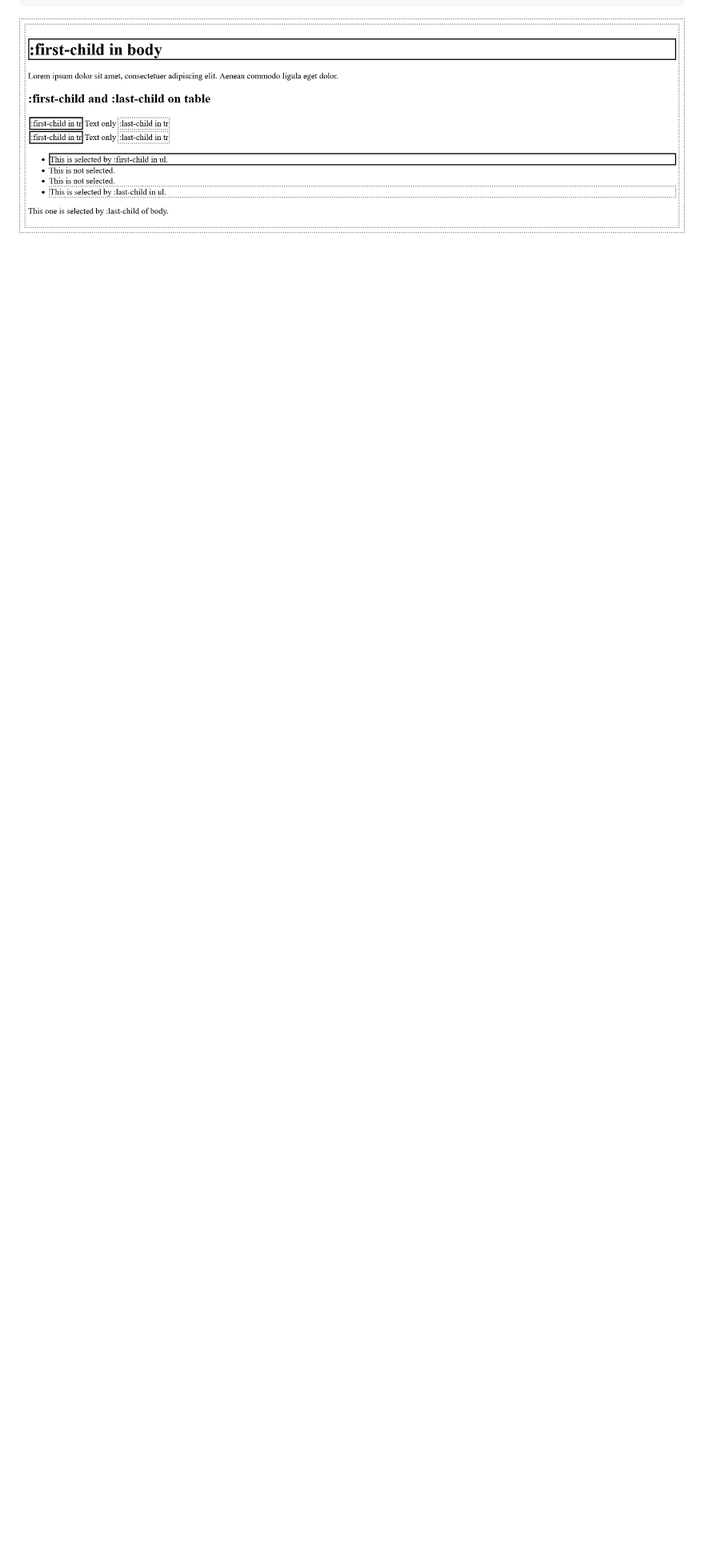
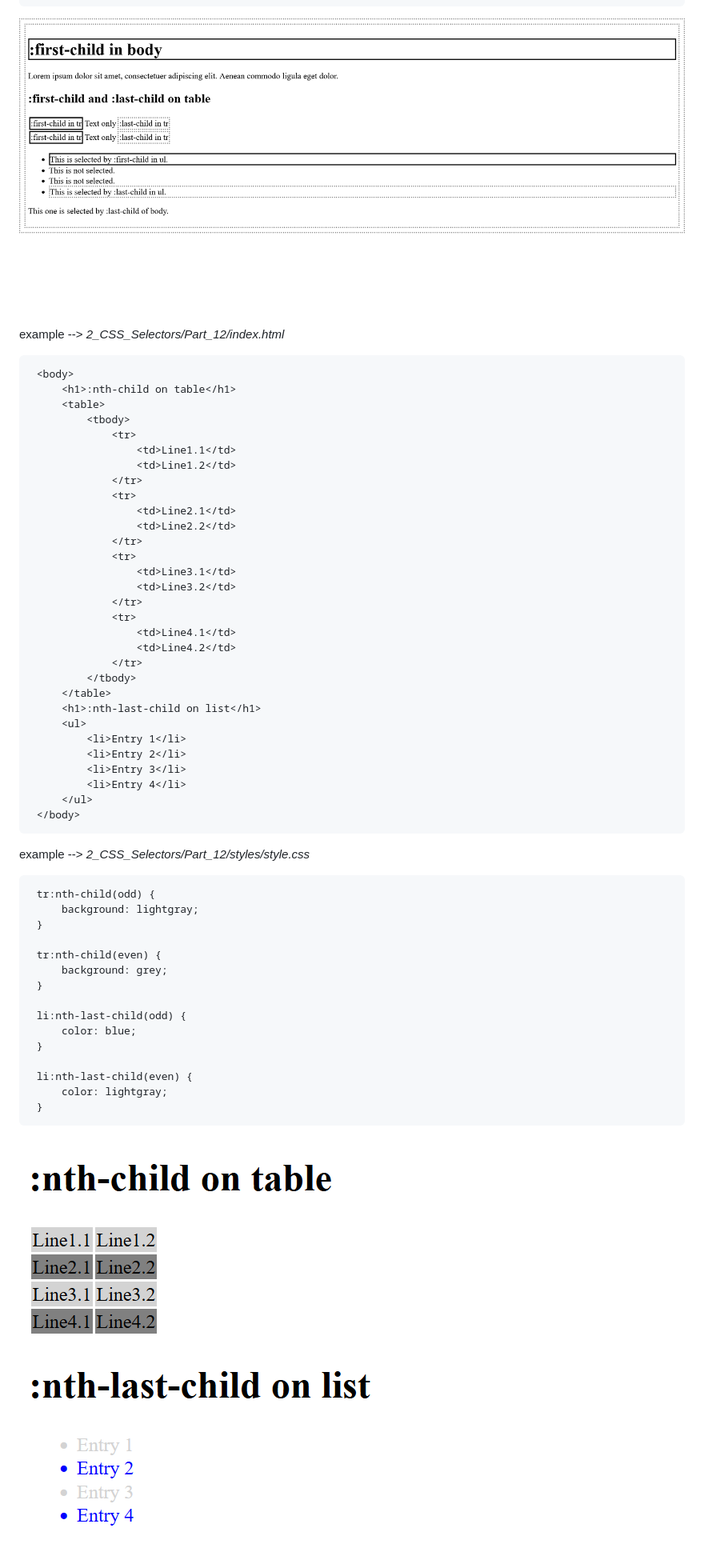
Before and after one commit to BellaMrx/CSS_Guide, a Markdown page: README.md, the part around one of its changes. Shown at 80% size. GitHub-like rendering; pictures changed too: 2_CSS_Selectors/Images/Preview_2_12.PNG (added); blank space fills up the shorter version.

````diff
--- a/README.md
+++ b/README.md
@@ -1017,3 +1018,61 @@ Structure pseudo-classes can be used to select elements based on their position
    ```
 
  ![Preview](2_CSS_Selectors/Images/Preview_2_11.png)
+
+
+ example --> *2_CSS_Selectors/Part_12/index.html*
+   ```
+    <body>
+        <h1>:nth-child on table</h1>
+        <table>
+            <tbody>
+                <tr>
+                    <td>Line1.1</td>
+                    <td>Line1.2</td>
+                </tr>
+                <tr>
+                    <td>Line2.1</td>
+                    <td>Line2.2</td>
+                </tr>
+                <tr>
+                    <td>Line3.1</td>
+                    <td>Line3.2</td>
+                </tr>
+                <tr>
+                    <td>Line4.1</td>
+                    <td>Line4.2</td>
+                </tr>
+            </tbody>
+        </table>
+        <h1>:nth-last-child on list</h1>
+        <ul>
+            <li>Entry 1</li>
+            <li>Entry 2</li>
+            <li>Entry 3</li>
+            <li>Entry 4</li>
+        </ul>
+    </body>
+   ```
+
+ example --> *2_CSS_Selectors/Part_12/styles/style.css*
+   ```
+    tr:nth-child(odd) {
+        background: lightgray;
+    }
+
+    tr:nth-child(even) {
+        background: grey;
+    }
+
+    li:nth-last-child(odd) {
+        color: blue;
+    }
+
+    li:nth-last-child(even) {
+        color: lightgray;
+    }
+   ```
+
+ ![Preview](2_CSS_Selectors/Images/Preview_2_12.PNG)
+
+
````
Also changed, not shown: other parts of README.md (+115 -2 lines), 2_CSS_Selectors/Images/Preview_2_13.png (added), 2_CSS_Selectors/Images/Preview_2_14.PNG (added), 2_CSS_Selectors/Images/Preview_2_15.png (added), 8 other files.
